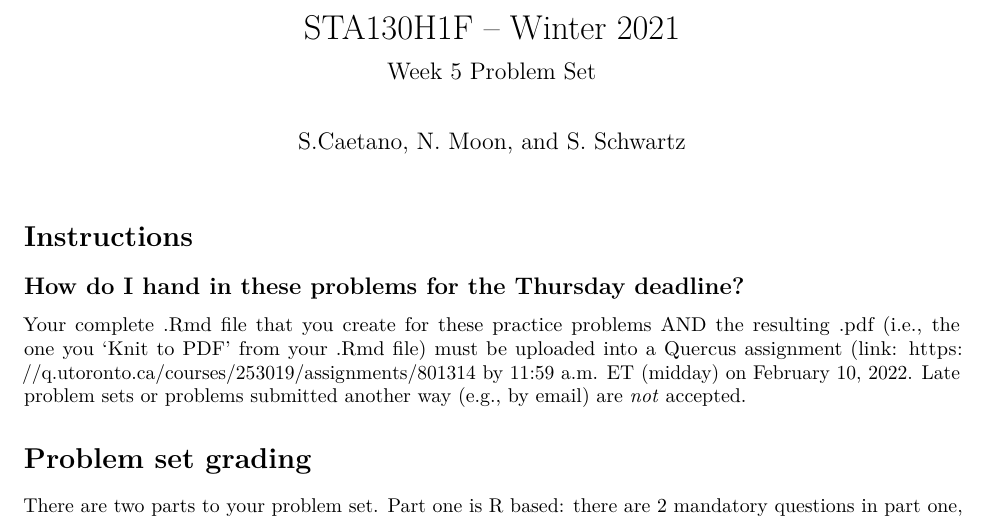
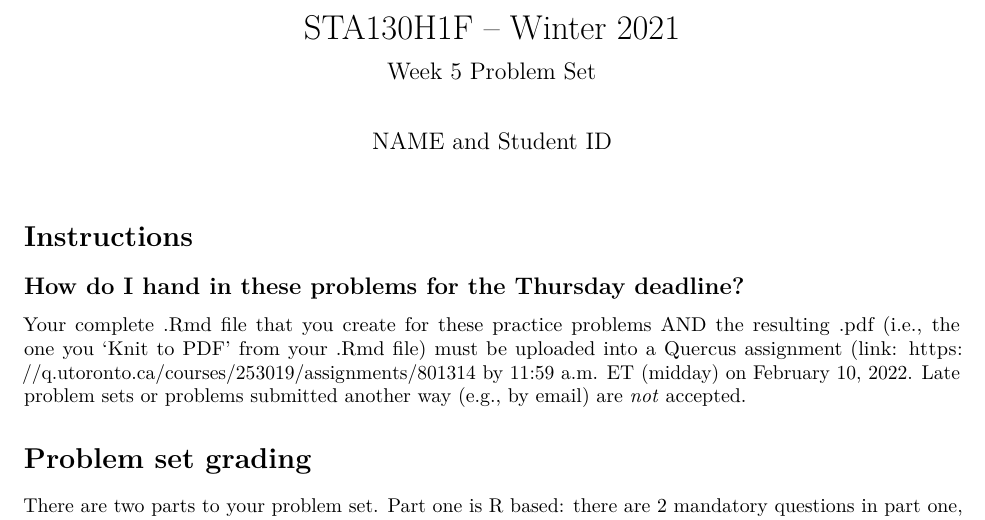
Before and after one commit to pointOfive/STA130-W22-ProblemSet5, an R Markdown document (Week5_ProblemSet.Rmd): part of page 1 of 9, cut so that both start at the same text. Rendered offline with R 4.5, knitr and Pandoc, then LaTeX, with nearby package versions.

```diff
--- a/Week5_ProblemSet.Rmd
+++ b/Week5_ProblemSet.Rmd
@@ -1,6 +1,6 @@
 ---
 title: "STA130H1F -- Winter 2021"
-author: "S.Caetano, N. Moon, and S. Schwartz"
+author: NAME and Student ID
 subtitle: Week 5 Problem Set
 output:
   pdf_document: default
```
